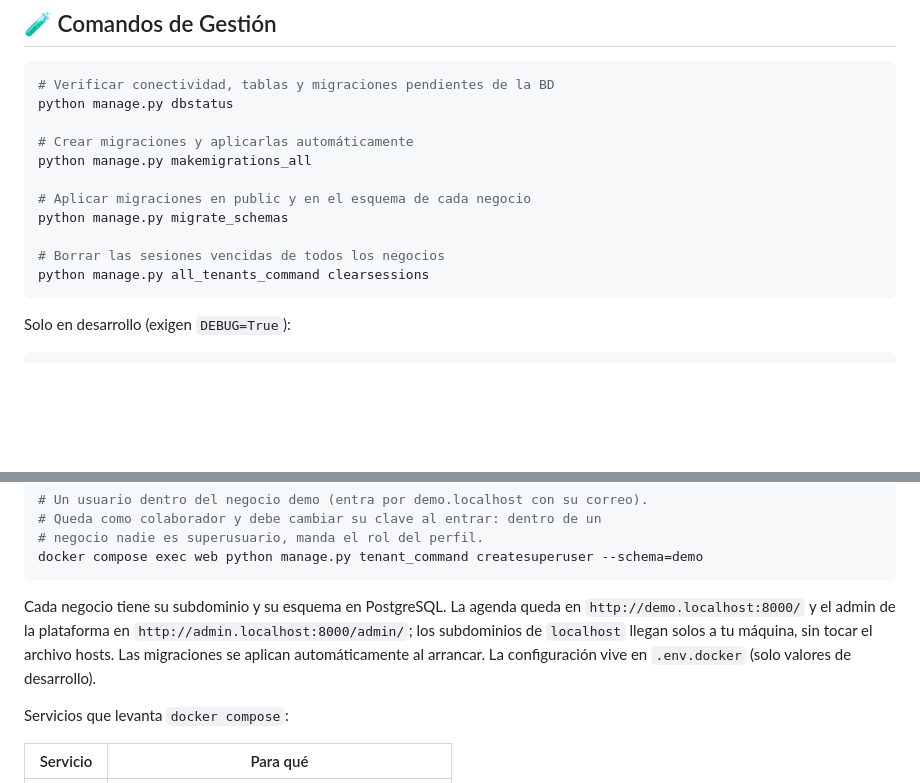
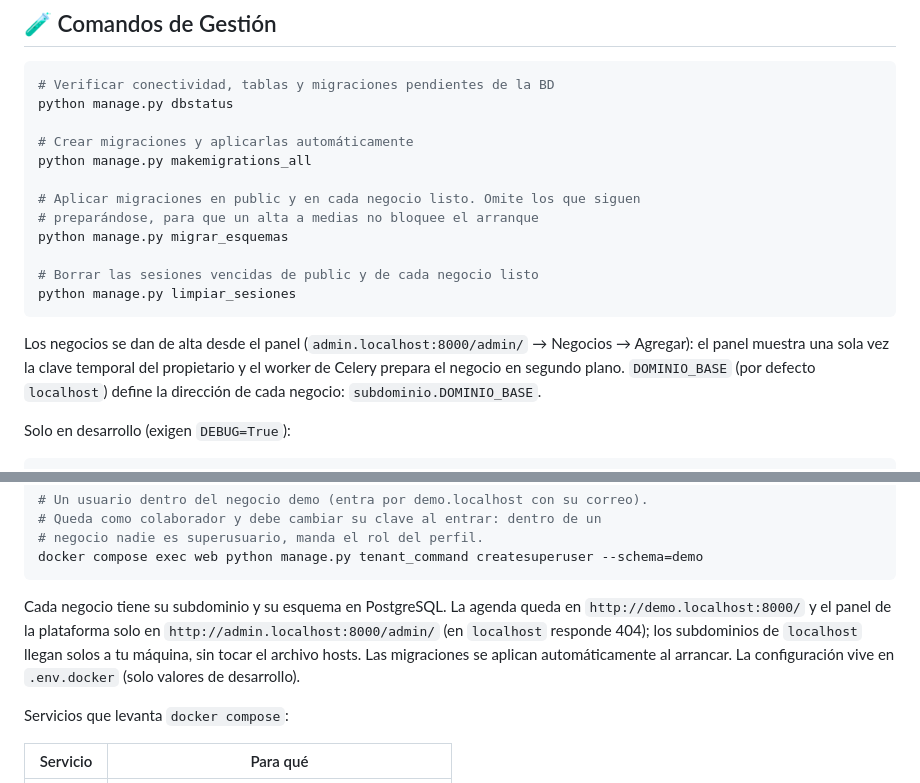
Before and after one commit to harinsonA/nail-salon-backend, a Markdown page: README.md, 2 parts joined by grey strips. GitHub-like rendering; blank space fills up the shorter version.

Commit message:
docs(readme): alta desde el panel y comandos de arranque
Co-Authored-By: Claude Opus 5.5 <noreply@anthropic.com>

````diff
--- a/README.md
+++ b/README.md
@@ -387,12 +387,15 @@ python manage.py dbstatus
 # Crear migraciones y aplicarlas automáticamente
 python manage.py makemigrations_all
 
-# Aplicar migraciones en public y en el esquema de cada negocio
-python manage.py migrate_schemas
+# Aplicar migraciones en public y en cada negocio listo. Omite los que siguen
+# preparándose, para que un alta a medias no bloquee el arranque
+python manage.py migrar_esquemas
 
-# Borrar las sesiones vencidas de todos los negocios
-python manage.py all_tenants_command clearsessions
+# Borrar las sesiones vencidas de public y de cada negocio listo
+python manage.py limpiar_sesiones
 ```
+
+Los negocios se dan de alta desde el panel (`admin.localhost:8000/admin/` → Negocios → Agregar): el panel muestra una sola vez la clave temporal del propietario y el worker de Celery prepara el negocio en segundo plano. `DOMINIO_BASE` (por defecto `localhost`) define la dirección de cada negocio: `subdominio.DOMINIO_BASE`.
 
 Solo en desarrollo (exigen `DEBUG=True`):
 
@@ -433,7 +436,7 @@ docker compose exec web python manage.py createsuperuser
 docker compose exec web python manage.py tenant_command createsuperuser --schema=demo
 ```
 
-Cada negocio tiene su subdominio y su esquema en PostgreSQL. La agenda queda en `http://demo.localhost:8000/` y el admin de la plataforma en `http://admin.localhost:8000/admin/`; los subdominios de `localhost` llegan solos a tu máquina, sin tocar el archivo hosts. Las migraciones se aplican automáticamente al arrancar. La configuración vive en `.env.docker` (solo valores de desarrollo).
+Cada negocio tiene su subdominio y su esquema en PostgreSQL. La agenda queda en `http://demo.localhost:8000/` y el panel de la plataforma solo en `http://admin.localhost:8000/admin/` (en `localhost` responde 404); los subdominios de `localhost` llegan solos a tu máquina, sin tocar el archivo hosts. Las migraciones se aplican automáticamente al arrancar. La configuración vive en `.env.docker` (solo valores de desarrollo).
 
 Servicios que levanta `docker compose`:
 
````
